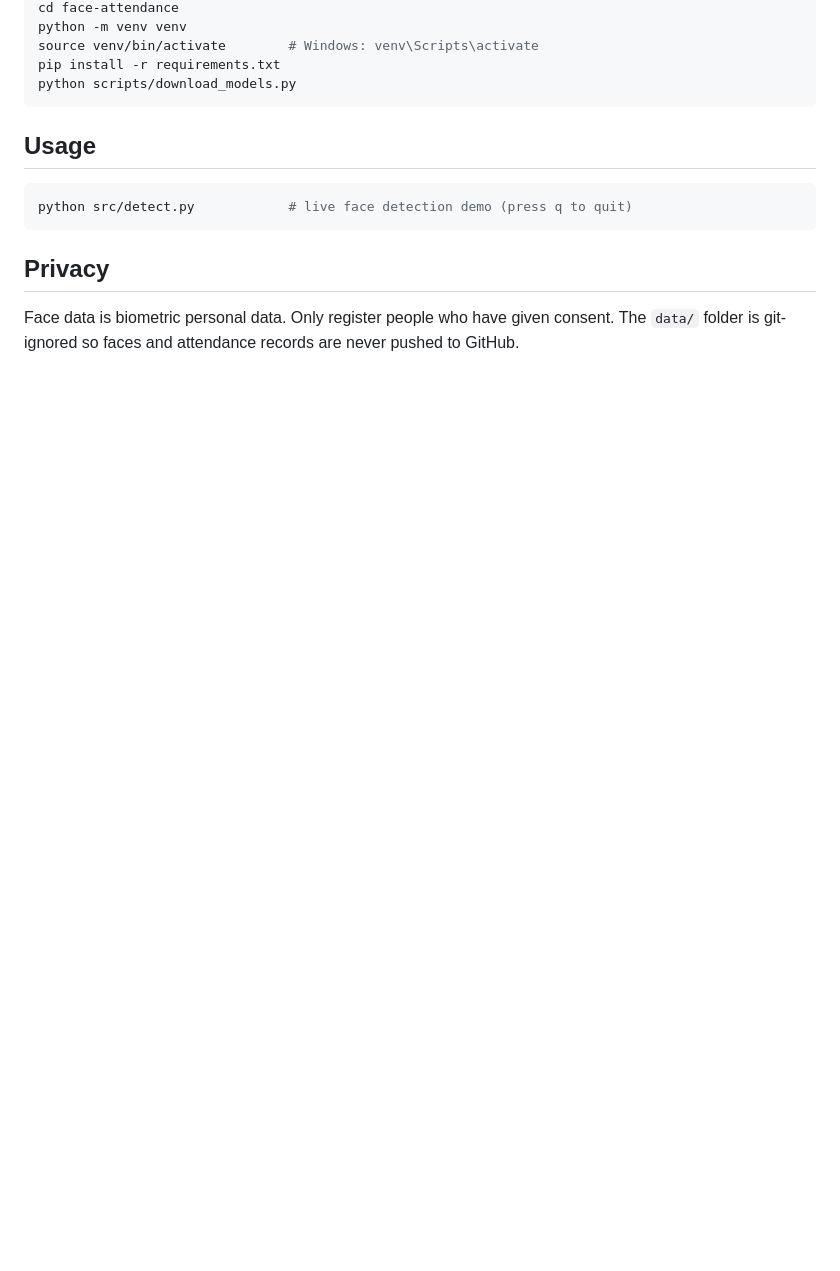
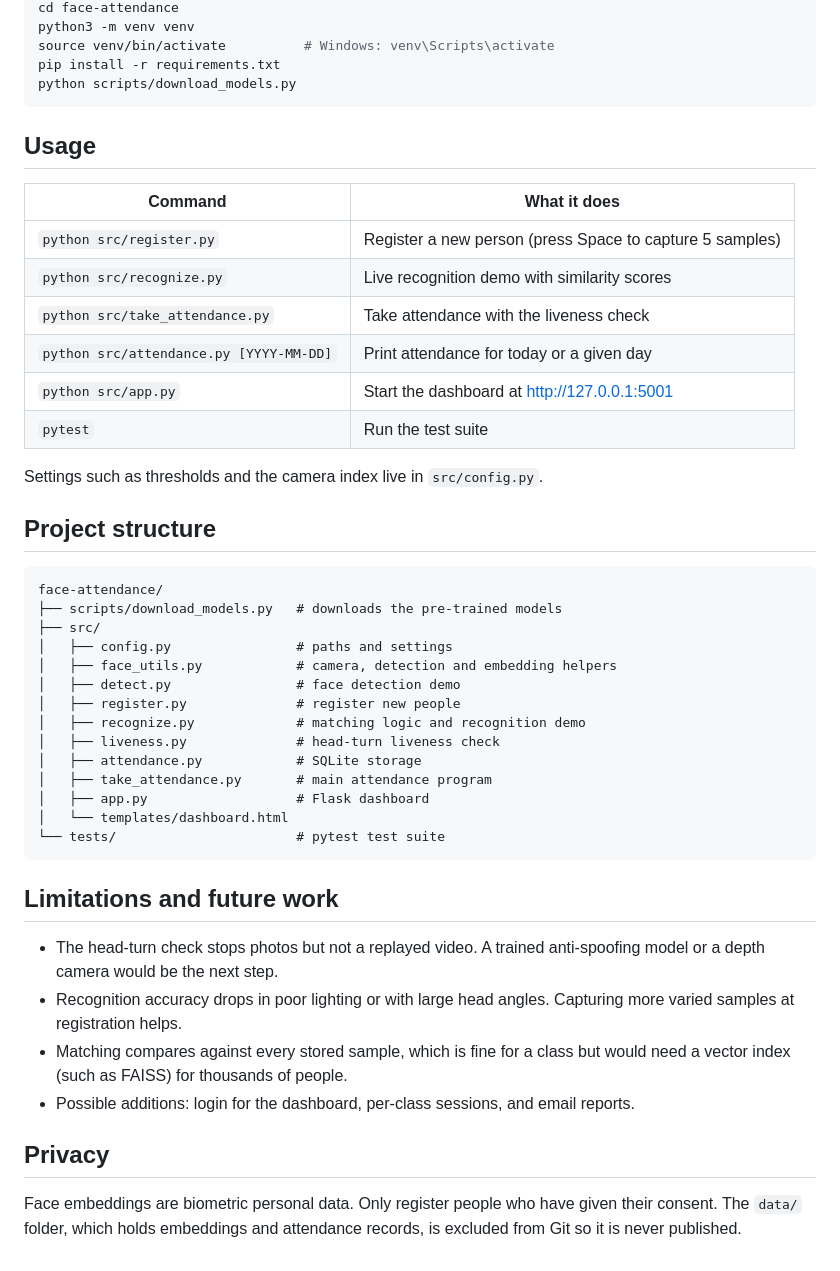
Before and after one commit to spoorthy1908/face-attendance, a Markdown page: README.md, the part around one of its changes. Drawn GitHub-style; blank space fills up the shorter version.

````diff
--- a/README.md
+++ b/README.md
@@ -18,15 +34,49 @@ git clone https://github.com/<your-username>/face-attendance.git
 cd face-attendance
-python -m venv venv
-source venv/bin/activate        # Windows: venv\Scripts\activate
+python3 -m venv venv
+source venv/bin/activate          # Windows: venv\Scripts\activate
 pip install -r requirements.txt
 python scripts/download_models.py
 ```
 
 ## Usage
-```bash
-python src/detect.py            # live face detection demo (press q to quit)
+
+| Command | What it does |
+| --- | --- |
+| `python src/register.py` | Register a new person (press Space to capture 5 samples) |
+| `python src/recognize.py` | Live recognition demo with similarity scores |
+| `python src/take_attendance.py` | Take attendance with the liveness check |
+| `python src/attendance.py [YYYY-MM-DD]` | Print attendance for today or a given day |
+| `python src/app.py` | Start the dashboard at http://127.0.0.1:5001 |
+| `pytest` | Run the test suite |
+
+Settings such as thresholds and the camera index live in `src/config.py`.
+
+## Project structure
+
+```
+face-attendance/
+├── scripts/download_models.py   # downloads the pre-trained models
+├── src/
+│   ├── config.py                # paths and settings
+│   ├── face_utils.py            # camera, detection and embedding helpers
+│   ├── detect.py                # face detection demo
+│   ├── register.py              # register new people
+│   ├── recognize.py             # matching logic and recognition demo
+│   ├── liveness.py              # head-turn liveness check
+│   ├── attendance.py            # SQLite storage
+│   ├── take_attendance.py       # main attendance program
+│   ├── app.py                   # Flask dashboard
+│   └── templates/dashboard.html
+└── tests/                       # pytest test suite
 ```
 
+## Limitations and future work
+
+- The head-turn check stops photos but not a replayed video. A trained anti-spoofing model or a depth camera would be the next step.
+- Recognition accuracy drops in poor lighting or with large head angles. Capturing more varied samples at registration helps.
+- Matching compares against every stored sample, which is fine for a class but would need a vector index (such as FAISS) for thousands of people.
+- Possible additions: login for the dashboard, per-class sessions, and email reports.
+
 ## Privacy
-Face data is biometric personal data. Only register people who have given consent.
-The `data/` folder is git-ignored so faces and attendance records are never pushed to GitHub.
+
+Face embeddings are biometric personal data. Only register people who have given their consent. The `data/` folder, which holds embeddings and attendance records, is excluded from Git so it is never published.
````
Also changed, not shown: other parts of README.md (+27 -11 lines), docs/dashboard.png (added).
